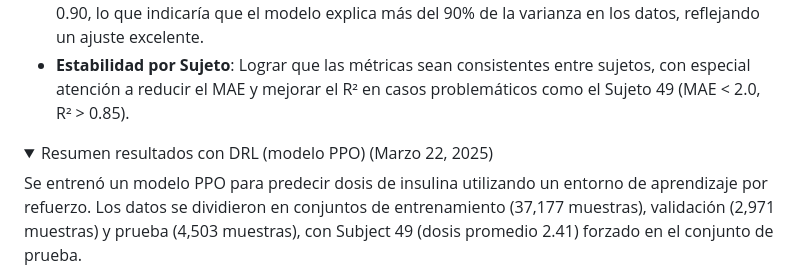
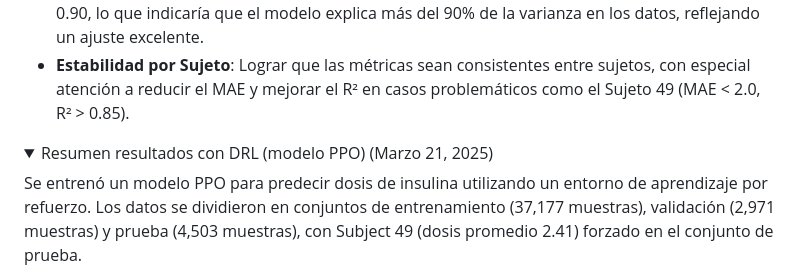
Before and after one commit to franciscoduc4/TPP_Deep_Learning_Models, a Markdown page: README.md, the part around one of its changes. Rendered like a GitHub page; folded sections open.

```diff
--- a/README.md
+++ b/README.md
@@ -24,7 +24,7 @@ Este repositorio contiene la implementación de modelos de machine learning para
 - **Estabilidad por Sujeto**: Lograr que las métricas sean consistentes entre sujetos, con especial atención a reducir el MAE y mejorar el R² en casos problemáticos como el Sujeto 49 (MAE < 2.0, R² > 0.85).
 
 <details>
-  <summary>Resumen resultados con DRL (modelo PPO) (Marzo 22, 2025)</summary>
+  <summary>Resumen resultados con DRL (modelo PPO) (Marzo 21, 2025)</summary>
 
   Se entrenó un modelo PPO para predecir dosis de insulina utilizando un entorno de aprendizaje por refuerzo. Los datos se dividieron en conjuntos de entrenamiento (37,177 muestras), validación (2,971 muestras) y prueba (4,503 muestras), con Subject 49 (dosis promedio 2.41) forzado en el conjunto de prueba.
 
```
Also changed, not shown: other parts of README.md (+2 -2 lines).
